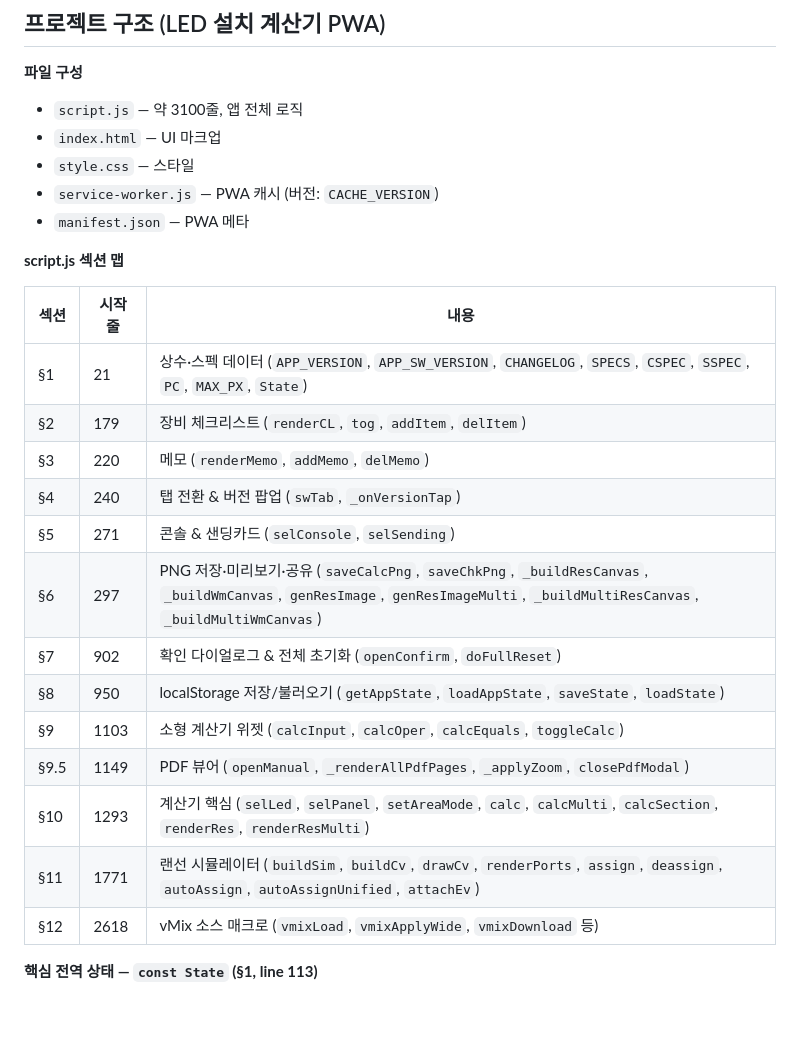
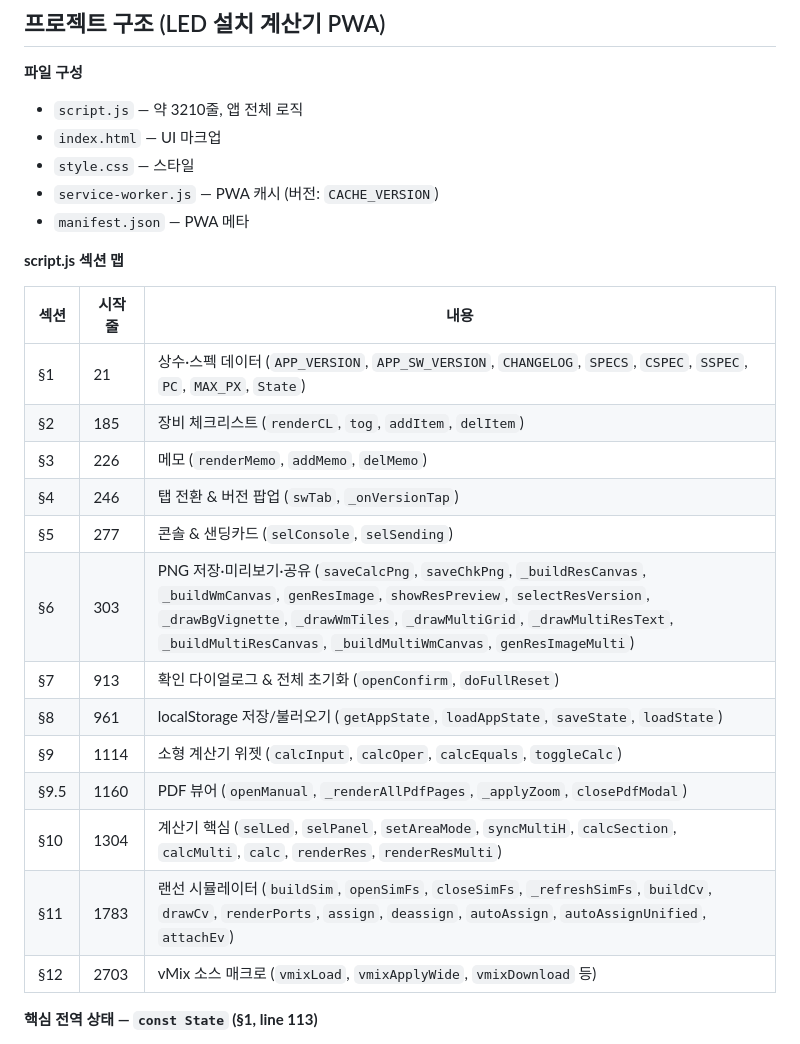
Before and after one commit to iojjh/led-calculator, a Markdown page: CLAUDE.md, the part around the change. Rendered like a GitHub page; blank space fills up the shorter version.

Commit message:
docs: CLAUDE.md 섹션 맵 줄 번호·함수 목록 동기화 v1.0.49

```diff
--- a/CLAUDE.md
+++ b/CLAUDE.md
@@ -84,7 +84,7 @@ Strong success criteria let you loop independently. Weak criteria ("make it work
 ## 프로젝트 구조 (LED 설치 계산기 PWA)
 
 **파일 구성**
-- `script.js` — 약 3100줄, 앱 전체 로직
+- `script.js` — 약 3210줄, 앱 전체 로직
 - `index.html` — UI 마크업
 - `style.css` — 스타일
 - `service-worker.js` — PWA 캐시 (버전: `CACHE_VERSION`)
@@ -95,18 +95,18 @@ Strong success criteria let you loop independently. Weak criteria ("make it work
 | 섹션 | 시작 줄 | 내용 |
 |------|---------|------|
 | §1 | 21 | 상수·스펙 데이터 (`APP_VERSION`, `APP_SW_VERSION`, `CHANGELOG`, `SPECS`, `CSPEC`, `SSPEC`, `PC`, `MAX_PX`, `State`) |
-| §2 | 179 | 장비 체크리스트 (`renderCL`, `tog`, `addItem`, `delItem`) |
-| §3 | 220 | 메모 (`renderMemo`, `addMemo`, `delMemo`) |
-| §4 | 240 | 탭 전환 & 버전 팝업 (`swTab`, `_onVersionTap`) |
-| §5 | 271 | 콘솔 & 샌딩카드 (`selConsole`, `selSending`) |
-| §6 | 297 | PNG 저장·미리보기·공유 (`saveCalcPng`, `saveChkPng`, `_buildResCanvas`, `_buildWmCanvas`, `genResImage`, `genResImageMulti`, `_buildMultiResCanvas`, `_buildMultiWmCanvas`) |
-| §7 | 902 | 확인 다이얼로그 & 전체 초기화 (`openConfirm`, `doFullReset`) |
-| §8 | 950 | localStorage 저장/불러오기 (`getAppState`, `loadAppState`, `saveState`, `loadState`) |
-| §9 | 1103 | 소형 계산기 위젯 (`calcInput`, `calcOper`, `calcEquals`, `toggleCalc`) |
-| §9.5 | 1149 | PDF 뷰어 (`openManual`, `_renderAllPdfPages`, `_applyZoom`, `closePdfModal`) |
-| §10 | 1293 | 계산기 핵심 (`selLed`, `selPanel`, `setAreaMode`, `calc`, `calcMulti`, `calcSection`, `renderRes`, `renderResMulti`) |
-| §11 | 1771 | 랜선 시뮬레이터 (`buildSim`, `buildCv`, `drawCv`, `renderPorts`, `assign`, `deassign`, `autoAssign`, `autoAssignUnified`, `attachEv`) |
-| §12 | 2618 | vMix 소스 매크로 (`vmixLoad`, `vmixApplyWide`, `vmixDownload` 등) |
+| §2 | 185 | 장비 체크리스트 (`renderCL`, `tog`, `addItem`, `delItem`) |
+| §3 | 226 | 메모 (`renderMemo`, `addMemo`, `delMemo`) |
+| §4 | 246 | 탭 전환 & 버전 팝업 (`swTab`, `_onVersionTap`) |
+| §5 | 277 | 콘솔 & 샌딩카드 (`selConsole`, `selSending`) |
+| §6 | 303 | PNG 저장·미리보기·공유 (`saveCalcPng`, `saveChkPng`, `_buildResCanvas`, `_buildWmCanvas`, `genResImage`, `showResPreview`, `selectResVersion`, `_drawBgVignette`, `_drawWmTiles`, `_drawMultiGrid`, `_drawMultiResText`, `_buildMultiResCanvas`, `_buildMultiWmCanvas`, `genResImageMulti`) |
+| §7 | 913 | 확인 다이얼로그 & 전체 초기화 (`openConfirm`, `doFullReset`) |
+| §8 | 961 | localStorage 저장/불러오기 (`getAppState`, `loadAppState`, `saveState`, `loadState`) |
+| §9 | 1114 | 소형 계산기 위젯 (`calcInput`, `calcOper`, `calcEquals`, `toggleCalc`) |
+| §9.5 | 1160 | PDF 뷰어 (`openManual`, `_renderAllPdfPages`, `_applyZoom`, `closePdfModal`) |
+| §10 | 1304 | 계산기 핵심 (`selLed`, `selPanel`, `setAreaMode`, `syncMultiH`, `calcSection`, `calcMulti`, `calc`, `renderRes`, `renderResMulti`) |
+| §11 | 1783 | 랜선 시뮬레이터 (`buildSim`, `openSimFs`, `closeSimFs`, `_refreshSimFs`, `buildCv`, `drawCv`, `renderPorts`, `assign`, `deassign`, `autoAssign`, `autoAssignUnified`, `attachEv`) |
+| §12 | 2703 | vMix 소스 매크로 (`vmixLoad`, `vmixApplyWide`, `vmixDownload` 등) |
 
 **핵심 전역 상태 — `const State` (§1, line 113)**
 
```
